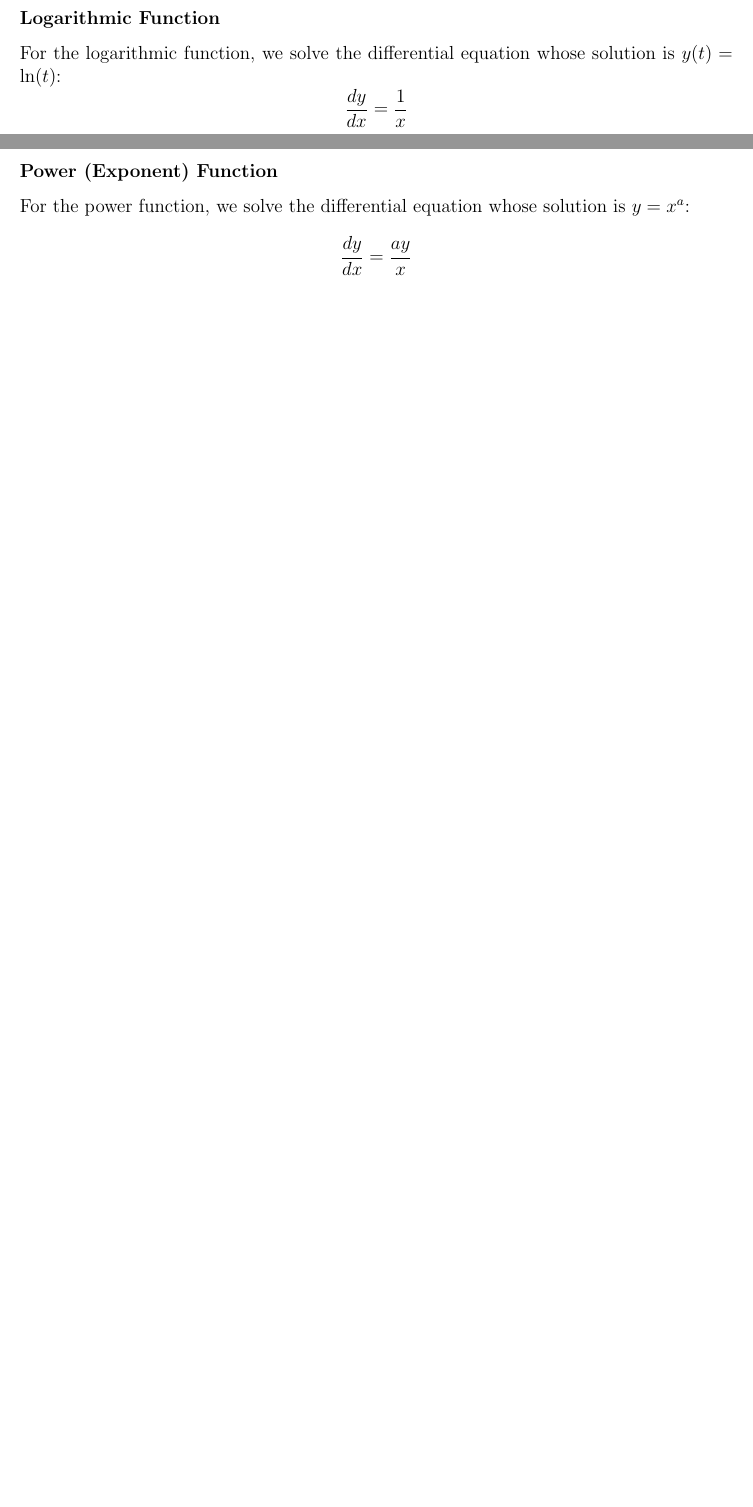
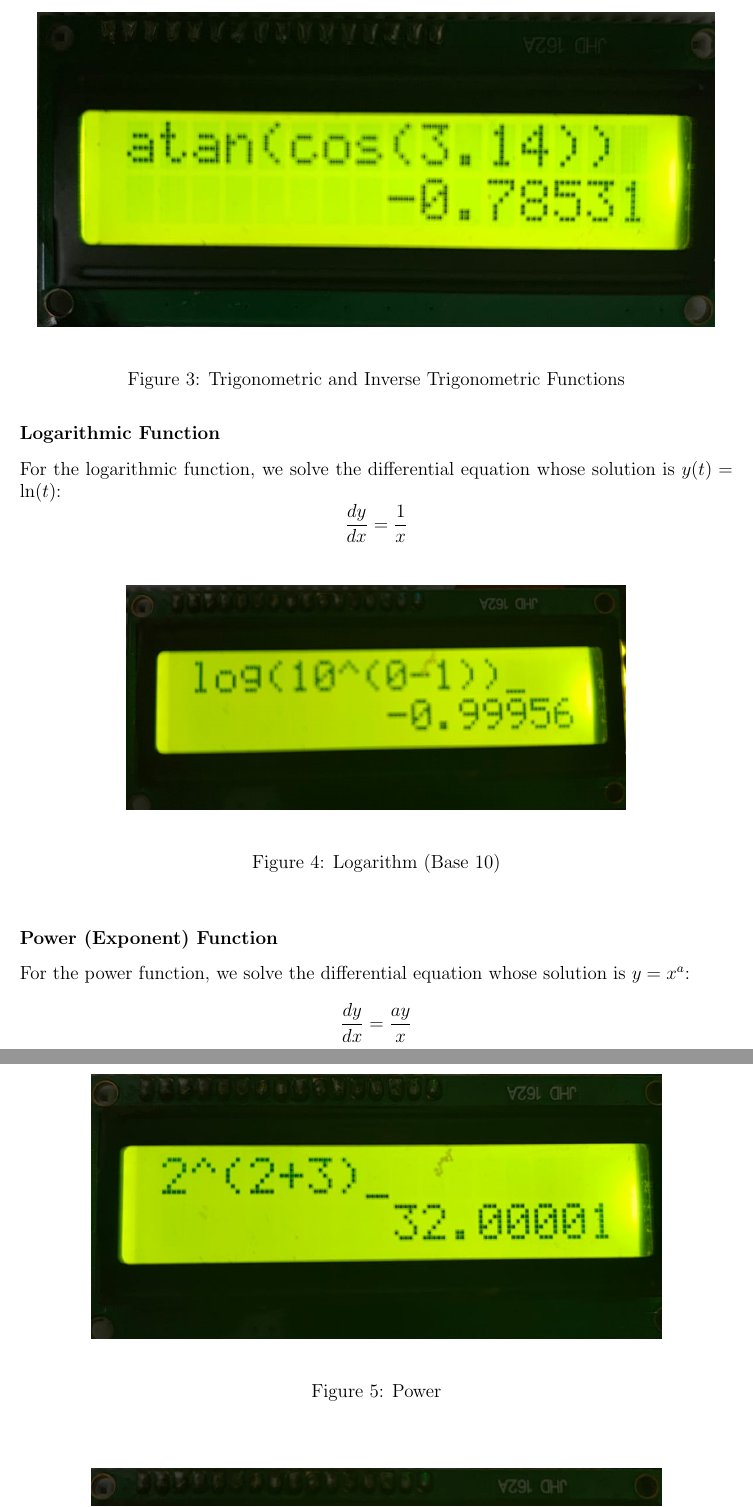
Before and after one commit to ArjunPavanje/EE1003, a LaTeX document (Hardware/Project/Calculator/main.tex): two parts of pages 5 and 6 of 6 before the commit and two parts of pages 6 and 7 of 8 after it, joined at a grey line, cut at the place of the change, the shorter picture padded with empty space. Compiled offline with pdfLaTeX.

Commit message:
pushed reports

```diff
--- a/Hardware/Project/Calculator/main.tex
+++ b/Hardware/Project/Calculator/main.tex
@@ -312,12 +312,25 @@ to obtain tan inverse we need to solve a seperate differential equation,
 \begin{align*}
     \frac{dy}{dx} = \frac{1}{1+x^2}
 \end{align*}
+\begin{figure}
+  \begin{center}
+    \includegraphics[width=0.95\textwidth]{figs/trig.png}
+  \end{center}
+  \caption{Trigonometric and Inverse Trigonometric Functions}\label{fig:Trigonometric and Inverse Trigonometric Functions}
+\end{figure}
+
 \subsubsection*{Logarithmic Function}
 
 For the logarithmic function, we solve the differential equation whose solution is \( y(t) = \ln(t) \):
 \[
 \frac{dy}{dx} = \frac{1}{x}
 \]
+\begin{figure}[h!]
+  \begin{center}
+    \includegraphics[width=0.7\textwidth]{figs/ln.png}
+  \end{center}
+  \caption{Logarithm (Base 10)}\label{fig:Log base 10}
+\end{figure}
 
 \subsubsection*{Power (Exponent) Function}
 
@@ -334,4 +347,8 @@ For the power function, we solve the differential equation whose solution is $y
 %     \caption{BODMAS}
 % \end{figure}
 
-
+\begin{figure}
+  \begin{center}
+    \includegraphics[width=0.8\textwidth]{figs/pow.png}
+  \end{center}
+  \caption{Power}
```
Also changed, not shown: Hardware/Project/Clock/main.tex (+1 -1 lines), Hardware/Project/Calculator/figs/bod.png (added), Hardware/Project/Calculator/figs/ln.png (added), Hardware/Project/Calculator/figs/pow.png (added), Hardware/Project/Calculator/figs/pow1.png (added), Hardware/Project/Calculator/figs/trig.png (added), Hardware/Project/Calculator/main.pdf, Hardware/Project/Clock/main.pdf, Hardware/Project/Calculator/main.tex (16 more changed lines), 3 other files.
